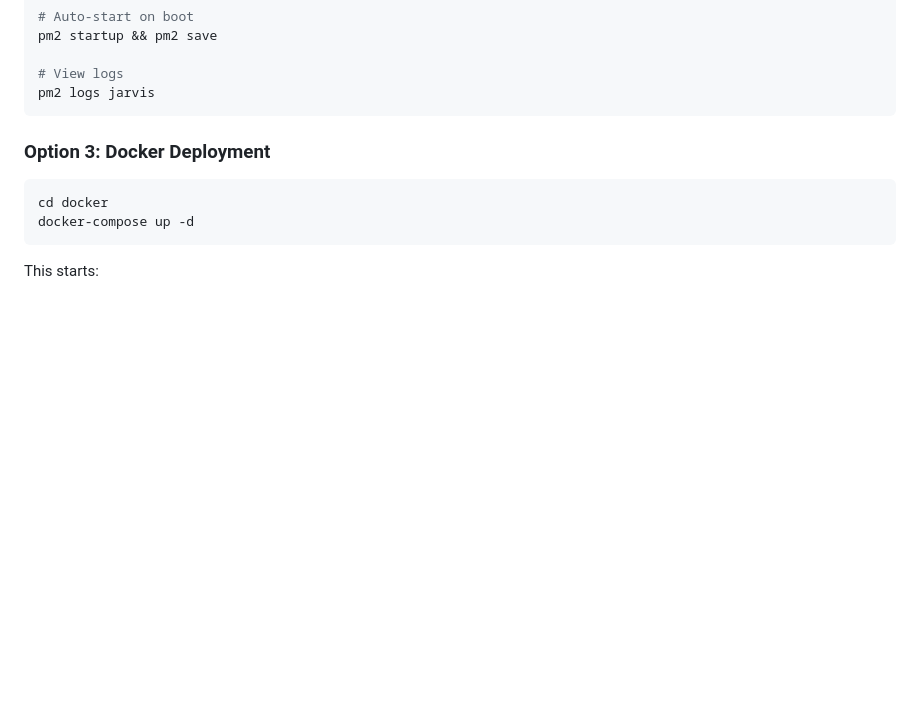
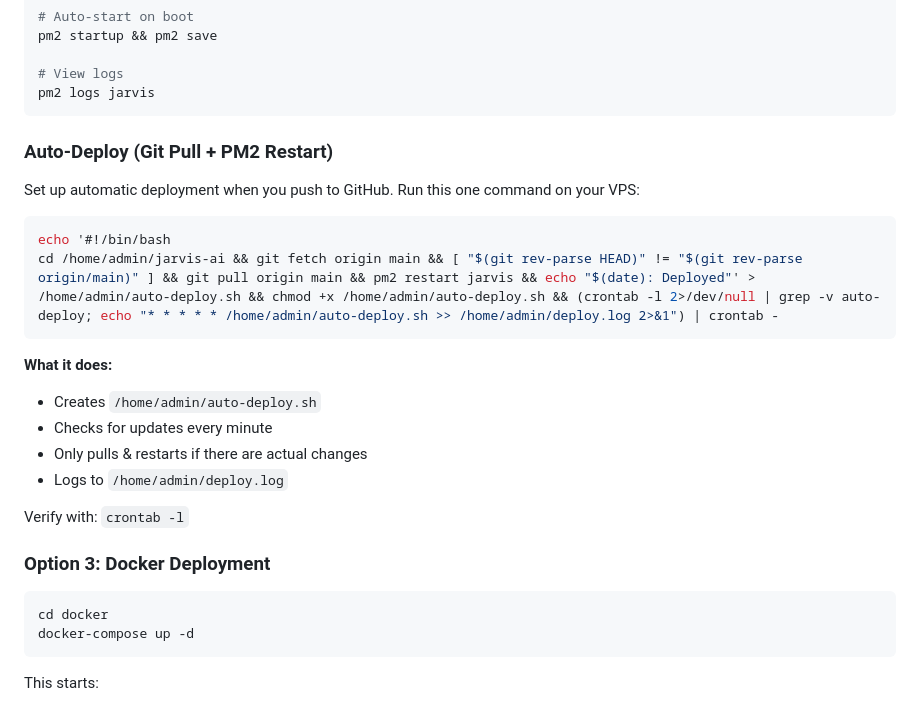
Before and after one commit to not-antoni/jarvis-ai, a Markdown page: README.md, the part around the change. Drawn GitHub-style; blank space fills up the shorter version.

Commit message:
docs: add auto-deploy instructions to README

````diff
--- a/README.md
+++ b/README.md
@@ -204,6 +204,23 @@ pm2 startup && pm2 save
 # View logs
 pm2 logs jarvis
 ```
+
+### Auto-Deploy (Git Pull + PM2 Restart)
+
+Set up automatic deployment when you push to GitHub. Run this one command on your VPS:
+
+```bash
+echo '#!/bin/bash
+cd /home/admin/jarvis-ai && git fetch origin main && [ "$(git rev-parse HEAD)" != "$(git rev-parse origin/main)" ] && git pull origin main && pm2 restart jarvis && echo "$(date): Deployed"' > /home/admin/auto-deploy.sh && chmod +x /home/admin/auto-deploy.sh && (crontab -l 2>/dev/null | grep -v auto-deploy; echo "* * * * * /home/admin/auto-deploy.sh >> /home/admin/deploy.log 2>&1") | crontab -
+```
+
+**What it does:**
+- Creates `/home/admin/auto-deploy.sh`
+- Checks for updates every minute
+- Only pulls & restarts if there are actual changes
+- Logs to `/home/admin/deploy.log`
+
+Verify with: `crontab -l`
 
 ### Option 3: Docker Deployment
 
````
